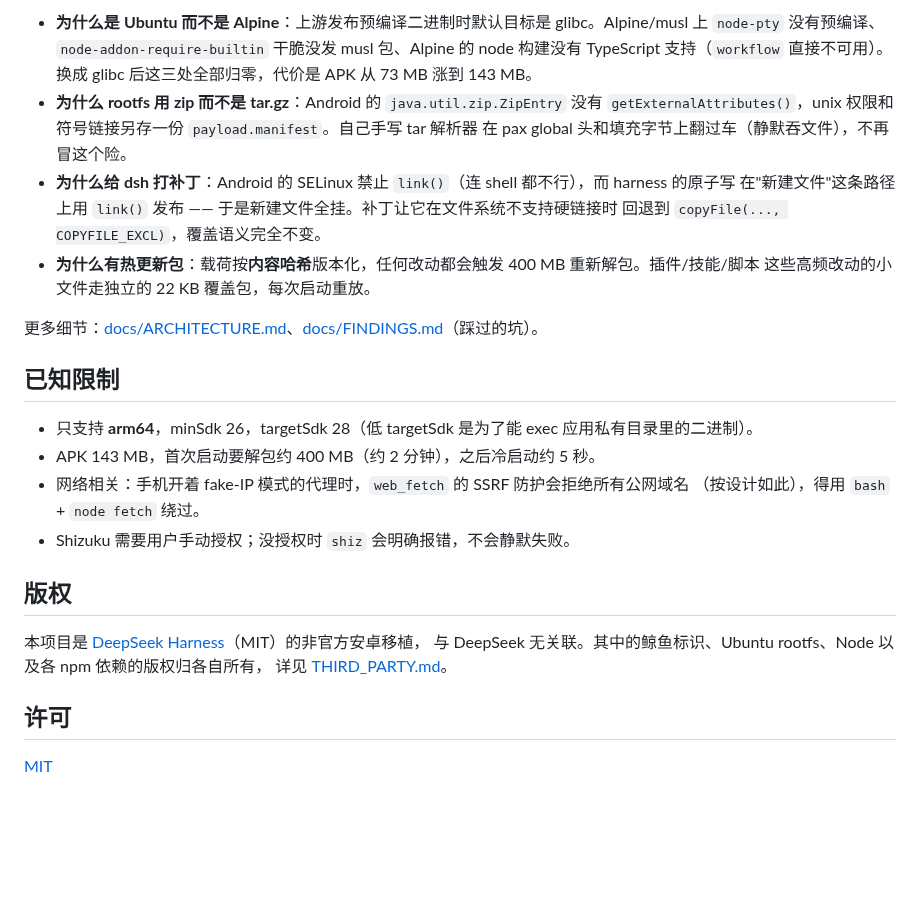
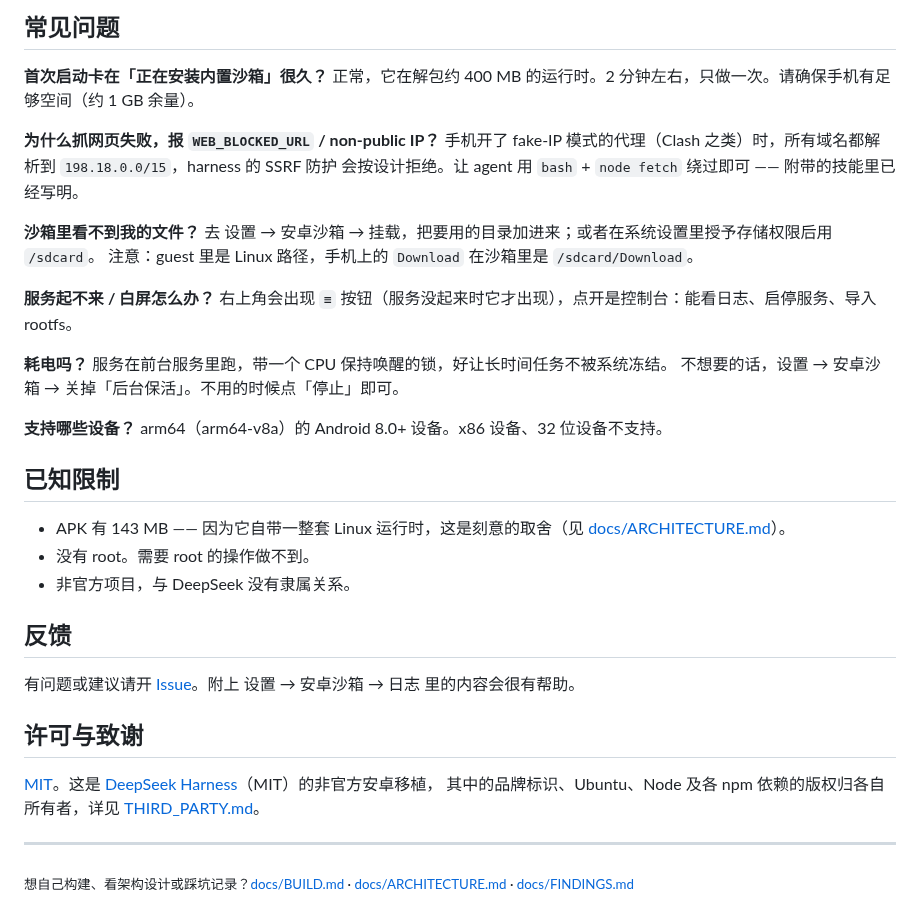
Before and after one commit to itiswdwa/dsh-android, a Markdown page: README.md, the part around one of its changes. Drawn GitHub-style; blank space fills up the shorter version.

Commit message:
README 重写为面向用户：截图、安装、首次使用、FAQ、限制；开发流程移入 docs/BUILD.md

```diff
--- a/README.md
+++ b/README.md
@@ -70,32 +56,42 @@ sh scripts/sync_repo.sh "这次改了什么"
 
-- **为什么是 Ubuntu 而不是 Alpine**：上游发布预编译二进制时默认目标是 glibc。Alpine/musl 上
-  `node-pty` 没有预编译、`node-addon-require-builtin` 干脆没发 musl 包、Alpine 的 node 构建没有
-  TypeScript 支持（`workflow` 直接不可用）。换成 glibc 后这三处全部归零，代价是 APK 从 73 MB 涨到 143 MB。
-- **为什么 rootfs 用 zip 而不是 tar.gz**：Android 的 `java.util.zip.ZipEntry` 没有
-  `getExternalAttributes()`，unix 权限和符号链接另存一份 `payload.manifest`。自己手写 tar 解析器
-  在 pax global 头和填充字节上翻过车（静默吞文件），不再冒这个险。
-- **为什么给 dsh 打补丁**：Android 的 SELinux 禁止 `link()`（连 shell 都不行），而 harness 的原子写
-  在"新建文件"这条路径上用 `link()` 发布 —— 于是新建文件全挂。补丁让它在文件系统不支持硬链接时
-  回退到 `copyFile(..., COPYFILE_EXCL)`，覆盖语义完全不变。
-- **为什么有热更新包**：载荷按**内容哈希**版本化，任何改动都会触发 400 MB 重新解包。插件/技能/脚本
-  这些高频改动的小文件走独立的 22 KB 覆盖包，每次启动重放。
+## 常见问题
 
-更多细节：[docs/ARCHITECTURE.md](docs/ARCHITECTURE.md)、[docs/FINDINGS.md](docs/FINDINGS.md)（踩过的坑）。
+**首次启动卡在「正在安装内置沙箱」很久？**
+正常，它在解包约 400 MB 的运行时。2 分钟左右，只做一次。请确保手机有足够空间（约 1 GB 余量）。
+
+**为什么抓网页失败，报 `WEB_BLOCKED_URL` / non-public IP？**
+手机开了 fake-IP 模式的代理（Clash 之类）时，所有域名都解析到 `198.18.0.0/15`，harness 的 SSRF 防护
+会按设计拒绝。让 agent 用 `bash` + `node fetch` 绕过即可 —— 附带的技能里已经写明。
+
+**沙箱里看不到我的文件？**
+去 设置 → 安卓沙箱 → 挂载，把要用的目录加进来；或者在系统设置里授予存储权限后用 `/sdcard`。
+注意：guest 里是 Linux 路径，手机上的 `Download` 在沙箱里是 `/sdcard/Download`。
+
+**服务起不来 / 白屏怎么办？**
+右上角会出现 `≡` 按钮（服务没起来时它才出现），点开是控制台：能看日志、启停服务、导入 rootfs。
+
+**耗电吗？**
+服务在前台服务里跑，带一个 CPU 保持唤醒的锁，好让长时间任务不被系统冻结。
+不想要的话，设置 → 安卓沙箱 → 关掉「后台保活」。不用的时候点「停止」即可。
+
+**支持哪些设备？**
+arm64（arm64-v8a）的 Android 8.0+ 设备。x86 设备、32 位设备不支持。
 
 ## 已知限制
 
-- 只支持 **arm64**，minSdk 26，targetSdk 28（低 targetSdk 是为了能 exec 应用私有目录里的二进制）。
-- APK 143 MB，首次启动要解包约 400 MB（约 2 分钟），之后冷启动约 5 秒。
-- 网络相关：手机开着 fake-IP 模式的代理时，`web_fetch` 的 SSRF 防护会拒绝所有公网域名
-  （按设计如此），得用 `bash` + `node fetch` 绕过。
-- Shizuku 需要用户手动授权；没授权时 `shiz` 会明确报错，不会静默失败。
+- APK 有 143 MB —— 因为它自带一整套 Linux 运行时，这是刻意的取舍（见 [docs/ARCHITECTURE.md](docs/ARCHITECTURE.md)）。
+- 没有 root。需要 root 的操作做不到。
+- 非官方项目，与 DeepSeek 没有隶属关系。
 
-## 版权
+## 反馈
 
-本项目是 [DeepSeek Harness](https://github.com/deepseek-ai/deepseek-harness)（MIT）的非官方安卓移植，
-与 DeepSeek 无关联。其中的鲸鱼标识、Ubuntu rootfs、Node 以及各 npm 依赖的版权归各自所有，
-详见 [THIRD_PARTY.md](THIRD_PARTY.md)。
+有问题或建议请开 [Issue](../../issues)。附上 设置 → 安卓沙箱 → 日志 里的内容会很有帮助。
 
-## 许可
+## 许可与致谢
 
-[MIT](LICENSE)
+[MIT](LICENSE)。这是 [DeepSeek Harness](https://github.com/deepseek-ai/deepseek-harness)（MIT）的非官方安卓移植，
+其中的品牌标识、Ubuntu、Node 及各 npm 依赖的版权归各自所有者，详见 [THIRD_PARTY.md](THIRD_PARTY.md)。
+
+---
+
+<sub>想自己构建、看架构设计或踩坑记录？[docs/BUILD.md](docs/BUILD.md) · [docs/ARCHITECTURE.md](docs/ARCHITECTURE.md) · [docs/FINDINGS.md](docs/FINDINGS.md)</sub>
```
Also changed, not shown: other parts of README.md (+39 -53 lines), docs/BUILD.md (+17 -0 lines), docs/images/icon-day.png (added), docs/images/icon-night.png (added), docs/images/main.jpg (added), docs/images/settings.jpg (added), docs/images/terminal.jpg (added).
